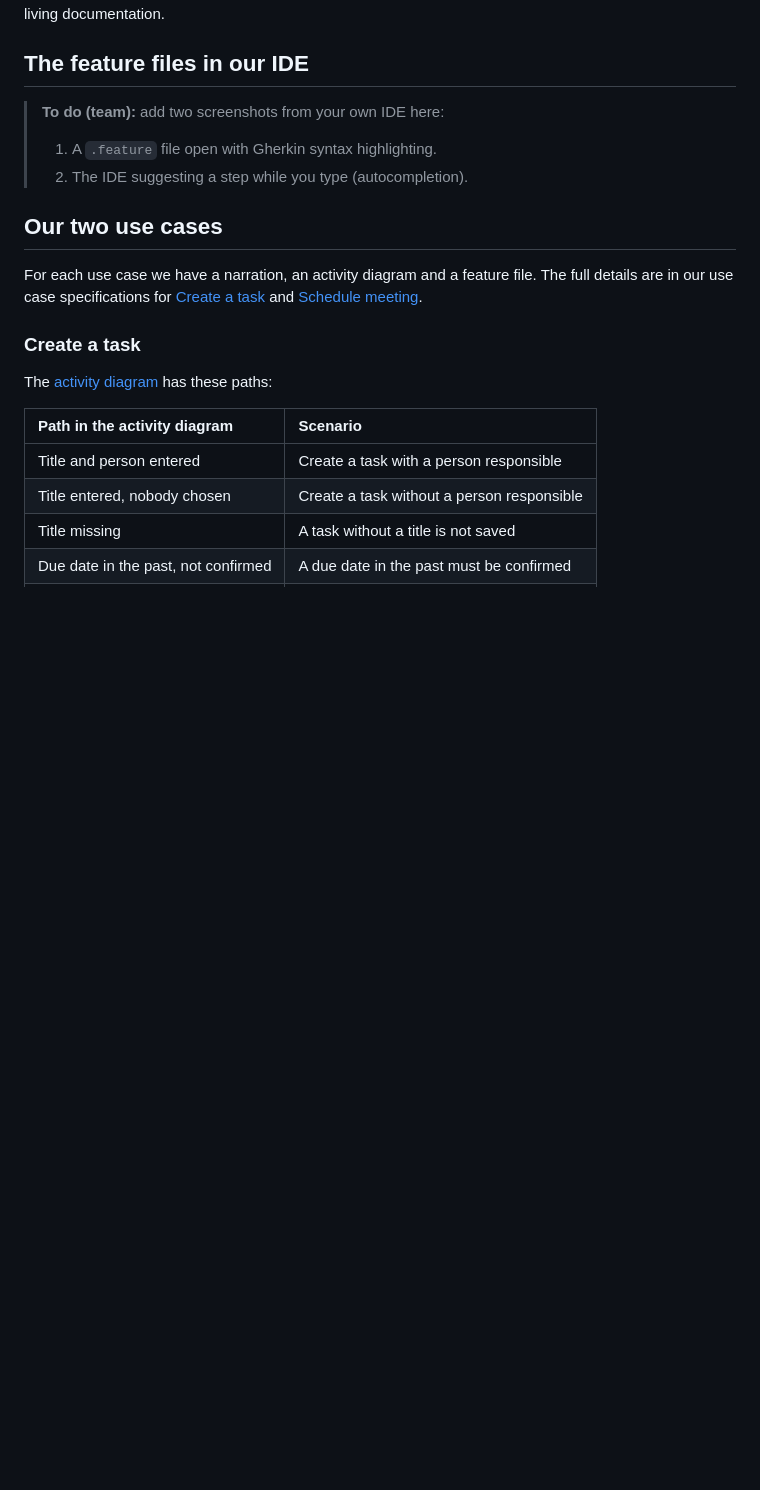
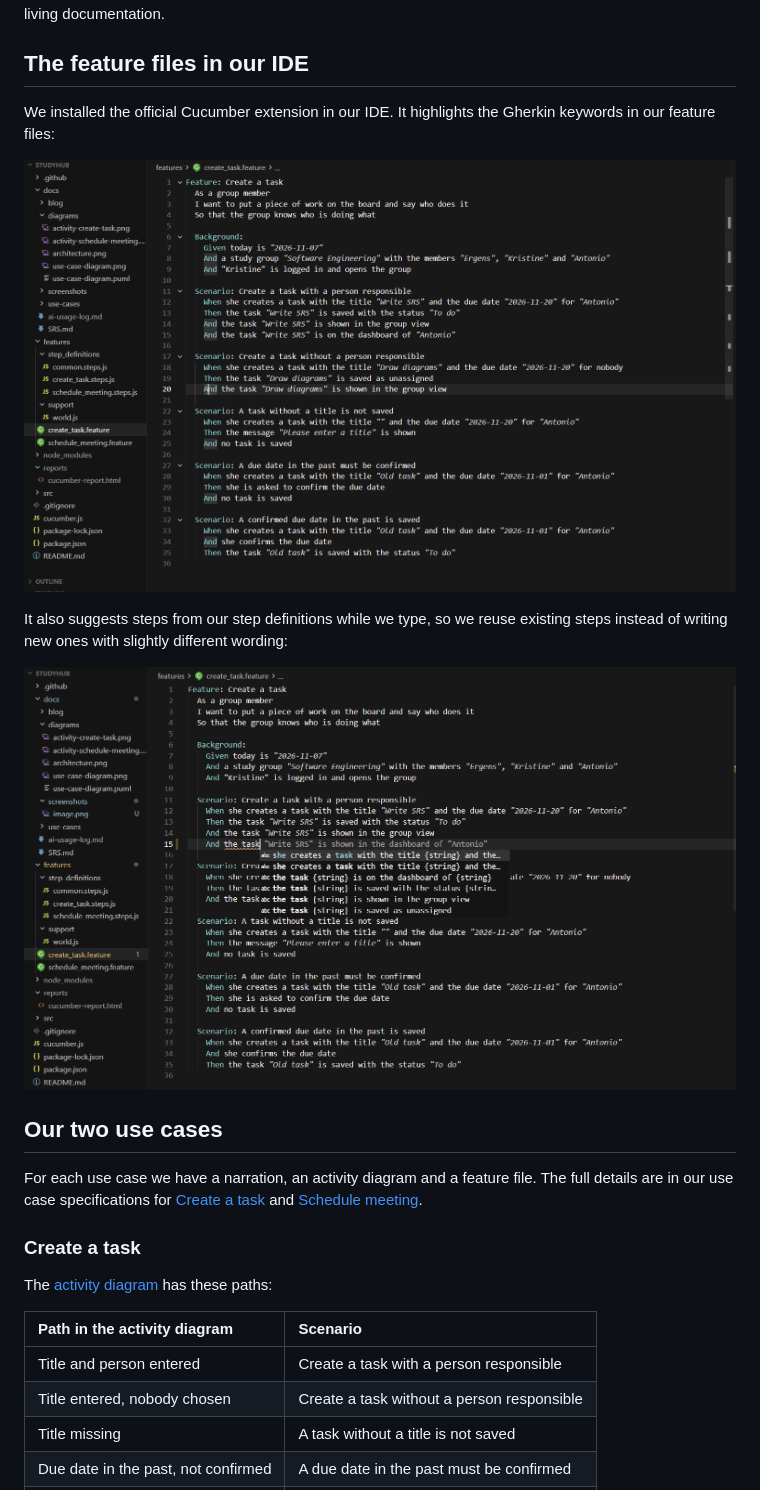
Before and after one commit to antoniokanani/studyhub, a Markdown page: docs/blog/week-05-testing-with-cucumber.md, the part around the change. GitHub-like rendering; pictures changed too: docs/screenshots/autocomplete.png (added), docs/screenshots/feature-file.png (added); blank space fills up the shorter version.

Commit message:
Add Week 5 IDE screenshots

```diff
--- a/docs/blog/week-05-testing-with-cucumber.md
+++ b/docs/blog/week-05-testing-with-cucumber.md
@@ -48,9 +48,13 @@ Each line is connected to a small piece of code, a **step definition**. The sent
 
 ## The feature files in our IDE
 
-> **To do (team):** add two screenshots from your own IDE here:
-> 1. A `.feature` file open with Gherkin syntax highlighting.
-> 2. The IDE suggesting a step while you type (autocompletion).
+We installed the official Cucumber extension in our IDE. It highlights the Gherkin keywords in our feature files:
+
+![create_task.feature with Gherkin syntax highlighting](../screenshots/feature-file.png)
+
+It also suggests steps from our step definitions while we type, so we reuse existing steps instead of writing new ones with slightly different wording:
+
+![The IDE suggesting steps while typing in create_task.feature](../screenshots/autocomplete.png)
 
 ## Our two use cases
 
```
